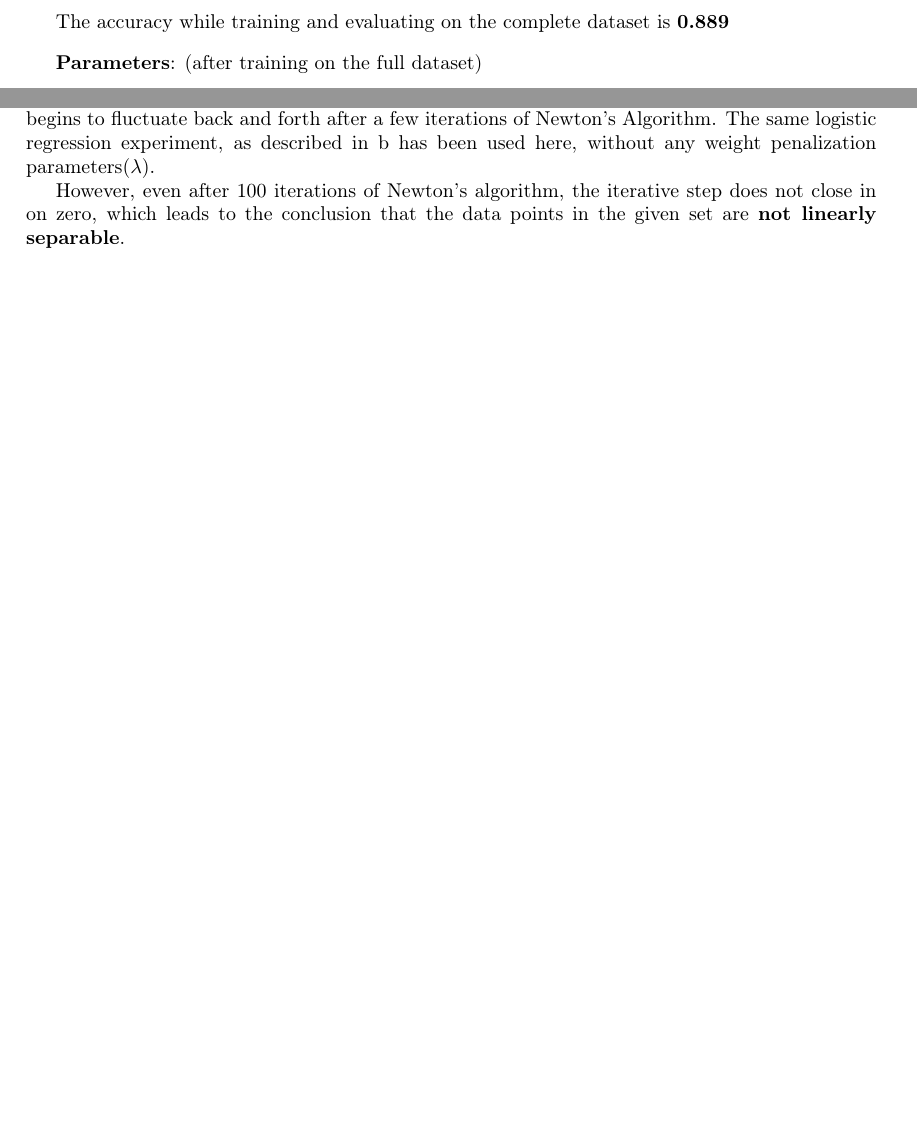
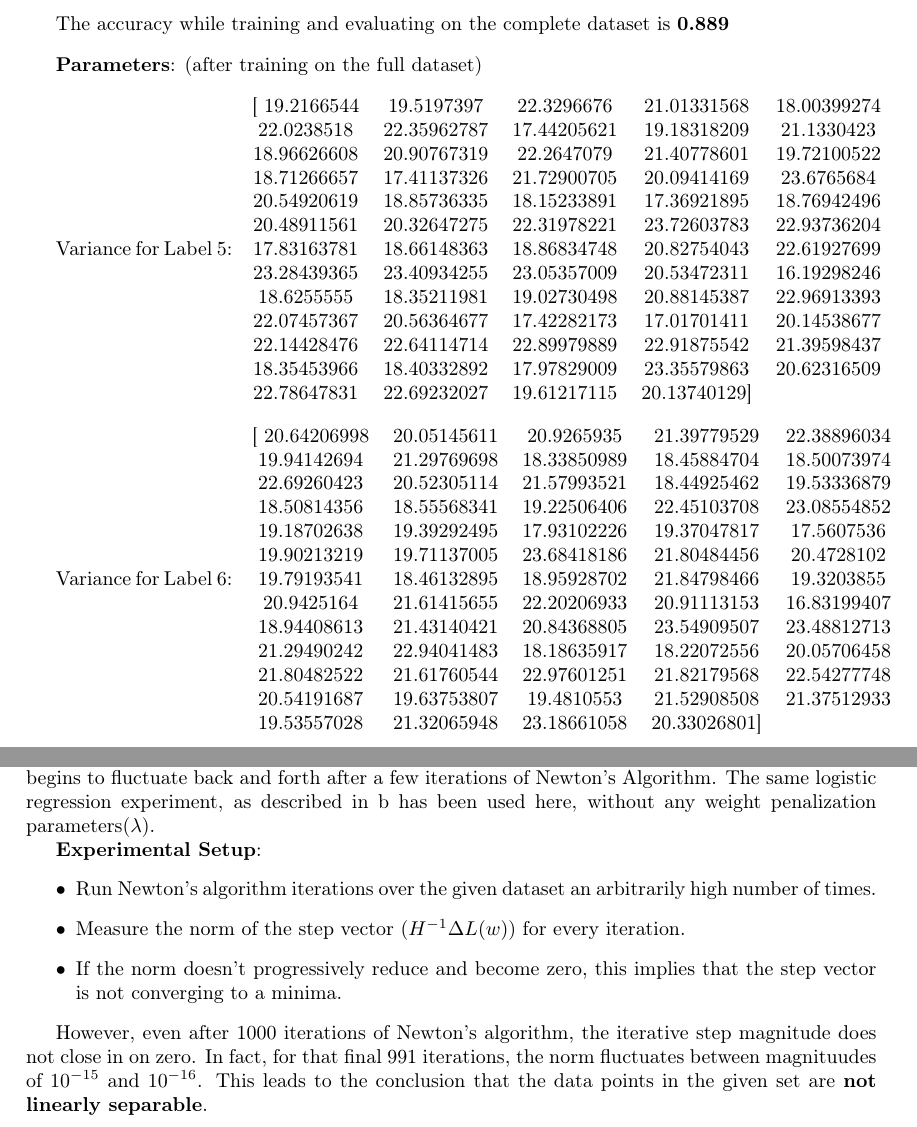
Before and after one commit to krishabhishek/machine-learning-algorithms, a LaTeX problem sheet (assignments/a2/cs698_w17_a2.tex): two parts of pages 1 and 4 of 4 before the commit and two parts of pages 1 and 6 of 6 after it, joined at a grey line, cut so that both start at the same text, the shorter picture padded with empty space. Compiled offline with pdfLaTeX.

Commit message:
Added class co-variance vector to the report

```diff
--- a/assignments/a2/cs698_w17_a2.tex
+++ b/assignments/a2/cs698_w17_a2.tex
@@ -63,6 +63,44 @@ The accuracy while training and evaluating on the complete dataset is \textbf{0.
 
 \vspace{3mm}
 
+Variance for Label 5:
+$\begin{tabular}{  c c c c c  }
+    [ 19.2166544  & 19.5197397  & 22.3296676  & 21.01331568 & 18.00399274 \\
+      22.0238518  & 22.35962787 & 17.44205621 & 19.18318209 & 21.1330423 \\
+      18.96626608 & 20.90767319 & 22.2647079  & 21.40778601 & 19.72100522 \\
+      18.71266657 & 17.41137326 & 21.72900705 & 20.09414169 & 23.6765684 \\
+      20.54920619 & 18.85736335 & 18.15233891 & 17.36921895 & 18.76942496 \\
+      20.48911561 & 20.32647275 & 22.31978221 & 23.72603783 & 22.93736204 \\
+      17.83163781 & 18.66148363 & 18.86834748 & 20.82754043 & 22.61927699 \\
+      23.28439365 & 23.40934255 & 23.05357009 & 20.53472311 & 16.19298246 \\
+      18.6255555  & 18.35211981 & 19.02730498 & 20.88145387 & 22.96913393 \\
+      22.07457367 & 20.56364677 & 17.42282173 & 17.01701411 & 20.14538677 \\
+      22.14428476 & 22.64114714 & 22.89979889 & 22.91875542 & 21.39598437 \\
+      18.35453966 & 18.40332892 & 17.97829009 & 23.35579863 & 20.62316509 \\
+      22.78647831 & 22.69232027 & 19.61217115 & 20.13740129] & \\
+\end{tabular}$
+
+\vspace{3mm}
+
+Variance for Label 6:
+$\begin{tabular}{  c c c c c  }
+    [ 20.64206998 & 20.05145611 & 20.9265935  & 21.39779529 & 22.38896034 \\
+      19.94142694 & 21.29769698 & 18.33850989 & 18.45884704 & 18.50073974 \\
+      22.69260423 & 20.52305114 & 21.57993521 & 18.44925462 & 19.53336879 \\
+      18.50814356 & 18.55568341 & 19.22506406 & 22.45103708 & 23.08554852 \\
+      19.18702638 & 19.39292495 & 17.93102226 & 19.37047817 & 17.5607536 \\
+      19.90213219 & 19.71137005 & 23.68418186 & 21.80484456 & 20.4728102 \\
+      19.79193541 & 18.46132895 & 18.95928702 & 21.84798466 & 19.3203855 \\
+      20.9425164  & 21.61415655 & 22.20206933 & 20.91113153 & 16.83199407 \\
+      18.94408613 & 21.43140421 & 20.84368805 & 23.54909507 & 23.48812713 \\
+      21.29490242 & 22.94041483 & 18.18635917 & 18.22072556 & 20.05706458 \\
+      21.80482522 & 21.61760544 & 22.97601251 & 21.82179568 & 22.54277748 \\
+      20.54191687 & 19.63753807 & 19.4810553  & 21.52908508 & 21.37512933 \\
+      19.53557028 & 21.32065948 & 23.18661058 & 20.33026801]& \\
+\end{tabular}$$
+
+\vspace{3mm}
+
 $\bar{w} =
 	\begin{tabular}{  c c c c c c  }
 		[-0.00039919 &  0.01608376 &  0.03035347 &  0.01290756 &  0.05312515 &  0.15887134 \\
@@ -207,6 +241,13 @@ When a given dataset is linearly separable, then the step-size becomes zero and
 
 The experiment run involves running logistic regression on the dataset and observing if the step begins to fluctuate back and forth after a few iterations of Newton's Algorithm. The same logistic regression experiment, as described in \ref{logistic_regression_section} has been used here, without any weight penalization parameters($\lambda$).
 
-However, even after 100 iterations of Newton's algorithm, the iterative step does not close in on zero, which leads to the conclusion that the data points in the given set are \textbf{not linearly separable}.
+\textbf{Experimental Setup}:
+\begin{itemize}
+    \item Run Newton's algorithm iterations over the given dataset an arbitrarily high number of times.
+    \item Measure the norm of the step vector ($H^{-1} \Delta L(w)$) for every iteration.
+    \item If the norm doesn't progressively reduce and become zero, this implies that the step vector is not converging to a minima.
+\end{itemize}
+
+However, even after 1000 iterations of Newton's algorithm, the iterative step magnitude does not close in on zero. In fact, for that final 991 iterations, the norm fluctuates between magnituudes of $10^{-15}$ and $10^{-16}$. This leads to the conclusion that the data points in the given set are \textbf{not linearly separable}.
 
 \end{document}
```
Also changed, not shown: assignments/a2/cs698_w17_a2.tex (10 more changed lines), 1 other file.
